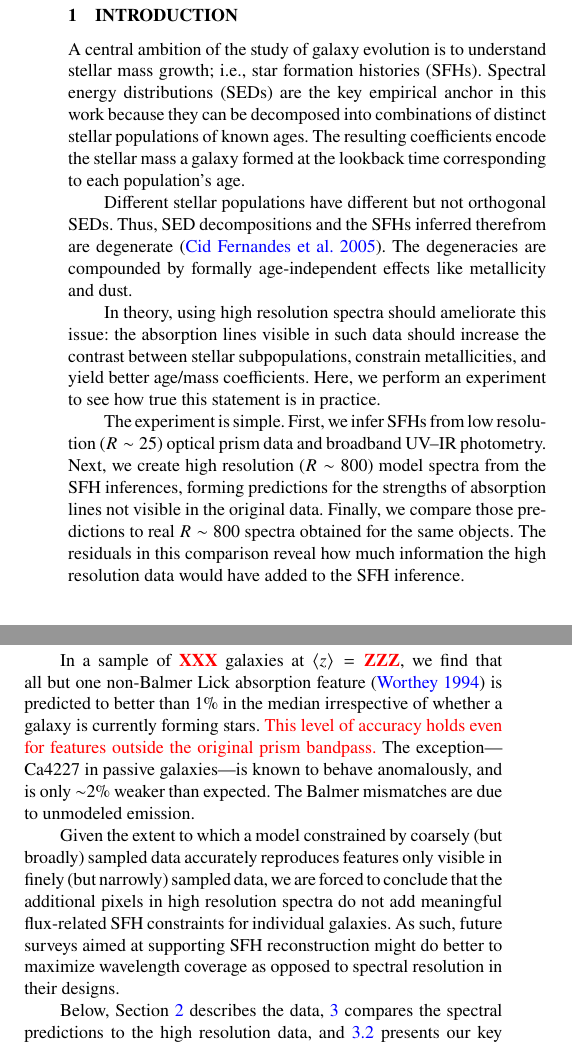
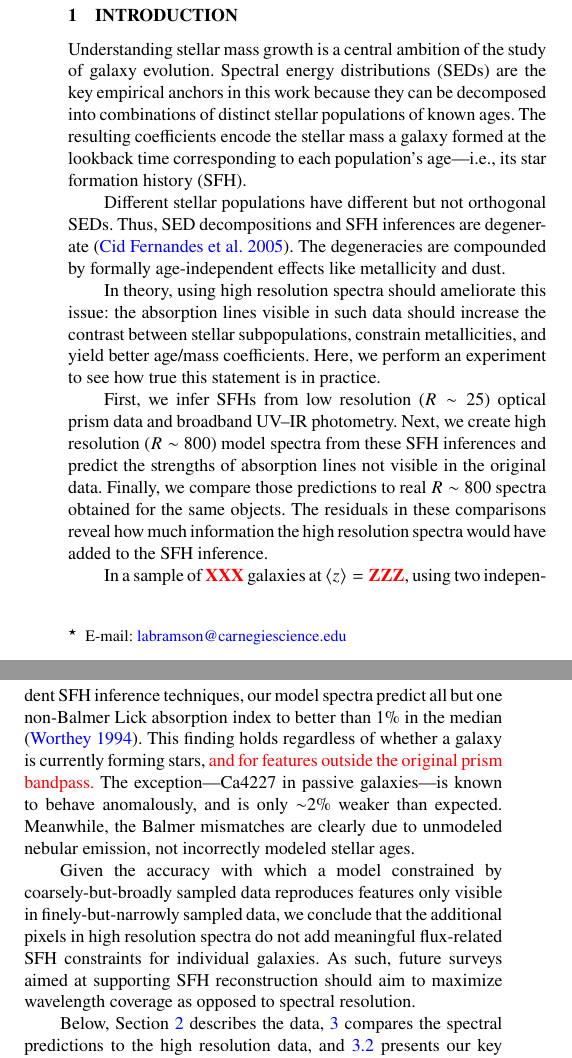
Before and after one commit to carlabram/hiLoResPaper, a LaTeX paper (hiLoRes.tex): two parts of the columns of page 1 of 8, joined at a grey line, cut so that both start at the same text. Compiled offline with pdfLaTeX; a LaTeX package or settings file that is missing is left out.

Commit message:
just playing with Secs 1 & 2

```diff
--- a/hiLoRes.tex
+++ b/hiLoRes.tex
@@ -172,41 +172,41 @@ $^1$	Carnegie Observatories, 813 Santa Barbara Street, Pasadena, CA 91101, USA\\
 \section{Introduction}
 \label{sec:intro}
 
-A central ambition of the study of galaxy evolution is to understand stellar mass growth; i.e.,
-star formation histories (SFHs). Spectral energy distributions (SEDs) are the key empirical anchor
-in this work because they can be decomposed into combinations of distinct stellar populations of
-known ages. The resulting coefficients encode the stellar mass a galaxy formed at the lookback time
-corresponding to each population's age.
+Understanding stellar mass growth is a central ambition of the study of galaxy evolution.
+Spectral energy distributions (SEDs) are the key empirical anchors in this work because they
+can be decomposed into combinations of distinct stellar populations of known ages. The resulting
+coefficients encode the stellar mass a galaxy formed at the lookback time corresponding to each
+population's age---i.e., its star formation history (SFH).
 
 Different stellar populations have different but not orthogonal SEDs. Thus, SED decompositions
-and the SFHs inferred therefrom are degenerate \citep{CidFernandes05}. The degeneracies are
-compounded by formally age-independent effects like metallicity and dust.
+and SFH inferences are degenerate \citep{CidFernandes05}. The degeneracies are compounded by
+formally age-independent effects like metallicity and dust.
 
 In theory, using high resolution spectra should ameliorate this issue: the absorption lines visible
 in such data should increase the contrast between stellar subpopulations, constrain metallicities,
 and yield better age/mass coefficients. Here, we perform an experiment to see how true this
 statement is in practice.
 
-The experiment is simple. First, we infer SFHs from low resolution ($R\sim25$) optical prism
-data and broadband UV--IR photometry. Next, we create high resolution ($R\sim800$) model spectra
-from the SFH inferences, forming predictions for the strengths of absorption lines not visible in the original
-data. Finally, we compare those predictions to real $R\sim800$ spectra obtained for the same objects.
-The residuals in this comparison reveal how much information the high resolution data would have added
-to the SFH inference.
+First, we infer SFHs from low resolution ($R\sim25$) optical prism
+data and broadband UV--IR photometry. Next, we create high resolution ($R\sim800$) model
+spectra from these SFH inferences and predict the strengths of absorption lines not visible
+in the original data. Finally, we compare those predictions to real $R\sim800$ spectra obtained
+for the same objects. The residuals in these comparisons reveal how much information the high
+resolution spectra would have added to the SFH inference.
 
-In a sample of \ntot\ galaxies at $\langle z\rangle=\midz$, we find that all but one non-Balmer
-Lick absorption feature \citep{Worthey94} is predicted to better than 1\% in the median irrespective
-of whether a galaxy is currently forming stars. {\color{red} This level of accuracy holds even
-for features outside the original prism bandpass.} The exception---Ca4227 in passive
-galaxies---is known to behave anomalously, and is only $\sim$2\% weaker than expected.
-The Balmer mismatches are due to unmodeled emission.
+In a sample of \ntot\ galaxies at $\langle z\rangle=\midz$, using two independent SFH inference
+techniques, our model spectra predict all but one non-Balmer Lick absorption index
+to better than 1\% in the median \citep{Worthey94}. This finding holds regardless of whether a
+galaxy is currently forming stars, {\color{red} and for features outside the original prism
+bandpass.} The exception---Ca4227 in passive galaxies---is known to behave anomalously, and
+is only $\sim$2\% weaker than expected. Meanwhile, the Balmer mismatches are clearly due to
+unmodeled nebular emission, not incorrectly modeled stellar ages.
 
-Given the extent to which a model constrained by coarsely (but broadly) sampled data
-accurately reproduces features only visible in finely (but narrowly) sampled data, we are
-forced to conclude that the additional pixels in high resolution spectra do not add meaningful
-flux-related SFH constraints for individual galaxies. As such, future surveys aimed at supporting
-SFH reconstruction might do better to maximize wavelength coverage as opposed to spectral
-resolution in their designs.
+Given the accuracy with which a model constrained by coarsely-but-broadly sampled data
+reproduces features only visible in finely-but-narrowly sampled data, we conclude that the additional
+pixels in high resolution spectra do not add meaningful flux-related SFH constraints for individual
+galaxies. As such, future surveys aimed at supporting SFH reconstruction should aim to maximize
+wavelength coverage as opposed to spectral resolution.
 
 Below, Section \ref{sec:data} describes the data, \ref{sec:results} compares
 the spectral predictions to the high resolution data, and \ref{sec:upshot} presents our key results.
```
Also changed, not shown: hiLoRes.tex (60 more changed lines).
